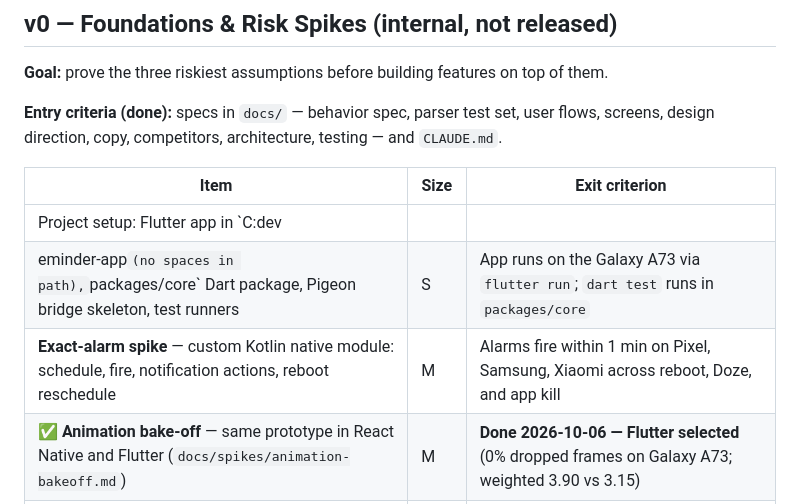
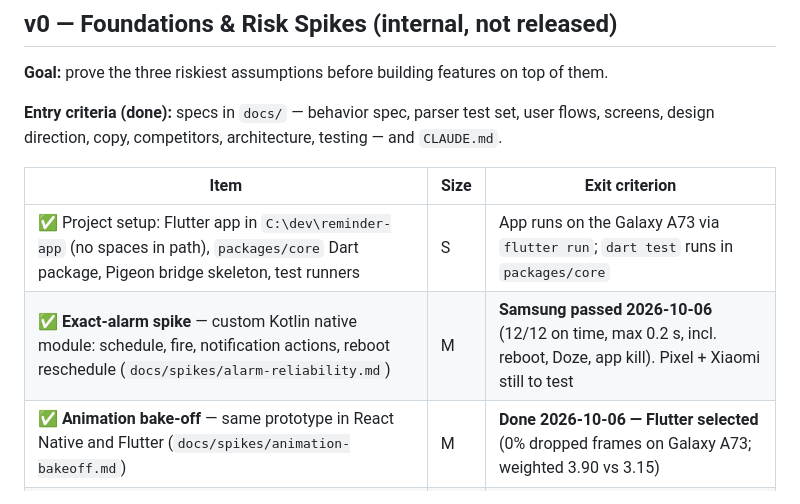
Before and after one commit to Aimstair/reminder-app, a Markdown page: ROADMAP.md, the part around the change. GitHub-like rendering.

```diff
--- a/ROADMAP.md
+++ b/ROADMAP.md
@@ -26,9 +26,8 @@ Sizing: **S** = small, **M** = medium, **L** = large. No calendar dates — each
 
 | Item | Size | Exit criterion |
 |---|---|---|
-| Project setup: Flutter app in `C:dev
-eminder-app` (no spaces in path), `packages/core` Dart package, Pigeon bridge skeleton, test runners | S | App runs on the Galaxy A73 via `flutter run`; `dart test` runs in `packages/core` |
-| **Exact-alarm spike** — custom Kotlin native module: schedule, fire, notification actions, reboot reschedule | M | Alarms fire within 1 min on Pixel, Samsung, Xiaomi across reboot, Doze, and app kill |
+| ✅ Project setup: Flutter app in `C:\dev\reminder-app` (no spaces in path), `packages/core` Dart package, Pigeon bridge skeleton, test runners | S | App runs on the Galaxy A73 via `flutter run`; `dart test` runs in `packages/core` |
+| ✅ **Exact-alarm spike** — custom Kotlin native module: schedule, fire, notification actions, reboot reschedule (`docs/spikes/alarm-reliability.md`) | M | **Samsung passed 2026-10-06** (12/12 on time, max 0.2 s, incl. reboot, Doze, app kill). Pixel + Xiaomi still to test |
 | ✅ **Animation bake-off** — same prototype in React Native and Flutter (`docs/spikes/animation-bakeoff.md`) | M | **Done 2026-10-06 — Flutter selected** (0% dropped frames on Galaxy A73; weighted 3.90 vs 3.15) |
 | **Parser spike** — rule-based NL parser in Dart (no chrono-node equivalent) + parse-preview chips | M–L | Passes ≥ 90% of `parser-test-set.md` counted cases |
 | Local database + data model (Reminder, Occurrence, UserPrefs) | M | Core logic covered by automated tests |
```
Also changed, not shown: CLAUDE.md (+2 -2 lines), docs/spikes/alarm-reliability.md (added, +41 -0 lines).
